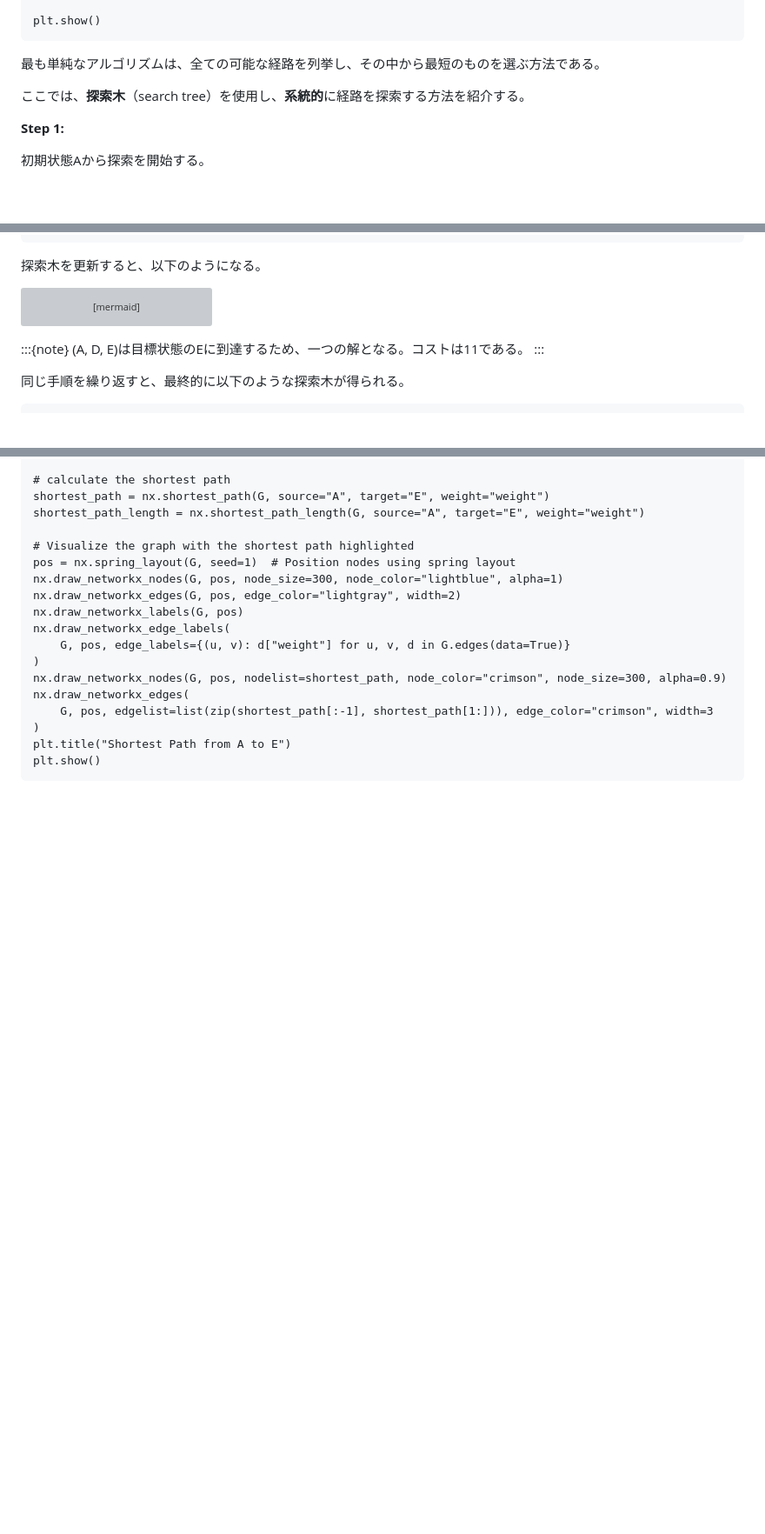
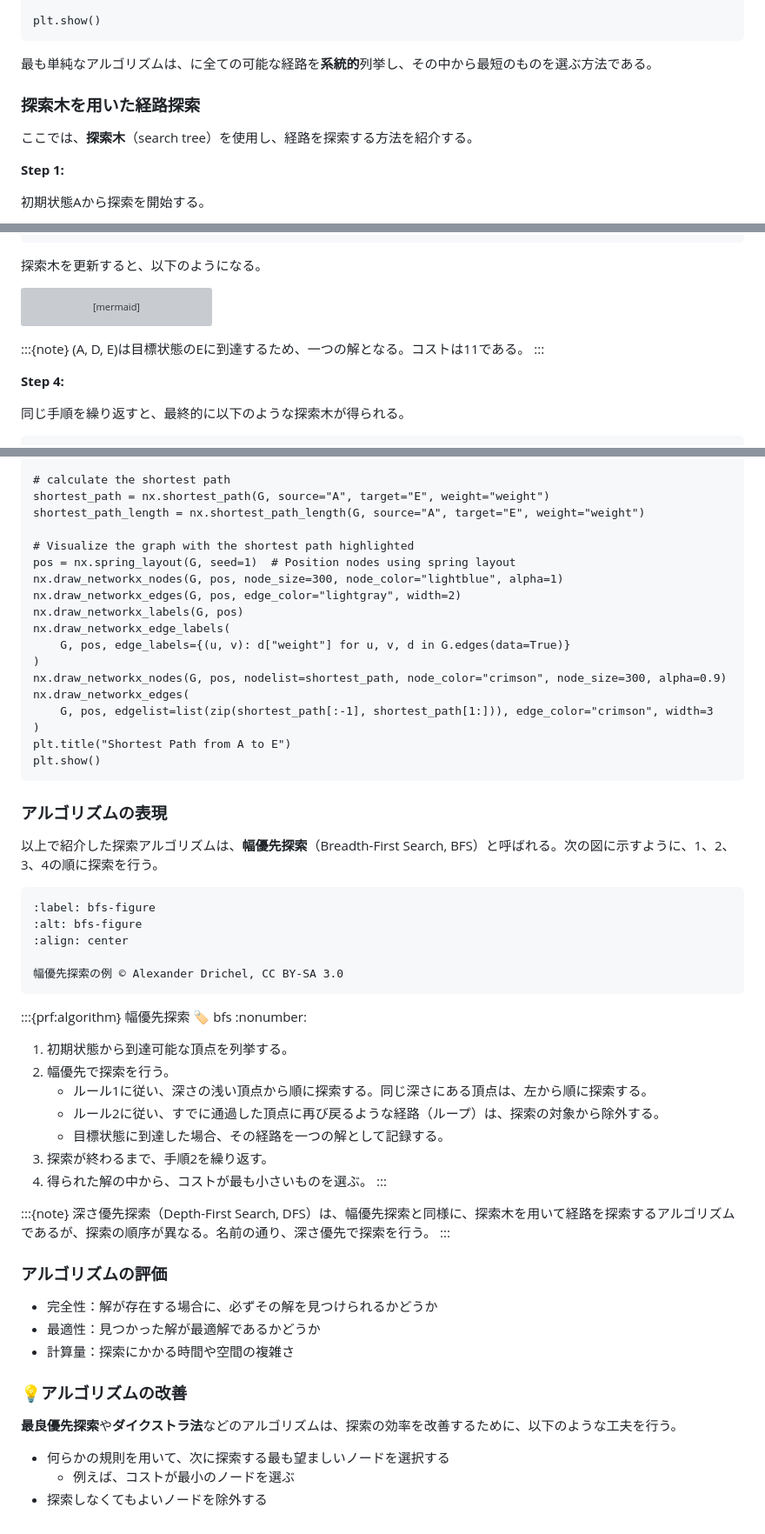
Before and after one commit to zi-ang-liu/jb-open-campus, a Markdown page: demo/search.md, 3 parts joined by grey strips. Shown: that part at 87% size. Drawn GitHub-style; blank space fills up the shorter version; grey boxes are pictures that could not be loaded.

````diff
--- a/demo/search.md
+++ b/demo/search.md
@@ -324,9 +324,11 @@ nx.draw_networkx_edge_labels(
 plt.show()
 ```
 
-最も単純なアルゴリズムは、全ての可能な経路を列挙し、その中から最短のものを選ぶ方法である。
+最も単純なアルゴリズムは、に全ての可能な経路を**系統的**列挙し、その中から最短のものを選ぶ方法である。
 
-ここでは、**探索木**（search tree）を使用し、**系統的**に経路を探索する方法を紹介する。
+### 探索木を用いた経路探索
+
+ここでは、**探索木**（search tree）を使用し、経路を探索する方法を紹介する。
 
 **Step 1:**
 
@@ -496,6 +498,8 @@ flowchart TD
 (A, D, E)は目標状態のEに到達するため、一つの解となる。コストは11である。
 :::
 
+**Step 4:**
+
 同じ手順を繰り返すと、最終的に以下のような探索木が得られる。
 
 ```{code-cell} python
@@ -585,3 +589,45 @@ nx.draw_networkx_edges(
 plt.title("Shortest Path from A to E")
 plt.show()
 ```
+
+### アルゴリズムの表現
+
+以上で紹介した探索アルゴリズムは、**幅優先探索**（Breadth-First Search, BFS）と呼ばれる。次の図に示すように、1、2、3、4の順に探索を行う。
+
+```{figure} https://upload.wikimedia.org/wikipedia/commons/3/33/Breadth-first-tree.svg
+:label: bfs-figure
+:alt: bfs-figure
+:align: center
+
+幅優先探索の例 © Alexander Drichel, CC BY-SA 3.0
+```
+
+:::{prf:algorithm} 幅優先探索
+:label: bfs
+:nonumber:
+1. 初期状態から到達可能な頂点を列挙する。
+2. 幅優先で探索を行う。
+   - ルール1に従い、深さの浅い頂点から順に探索する。同じ深さにある頂点は、左から順に探索する。
+   - ルール2に従い、すでに通過した頂点に再び戻るような経路（ループ）は、探索の対象から除外する。
+   - 目標状態に到達した場合、その経路を一つの解として記録する。
+3. 探索が終わるまで、手順2を繰り返す。
+4. 得られた解の中から、コストが最も小さいものを選ぶ。
+:::
+
+:::{note}
+深さ優先探索（Depth-First Search, DFS）は、幅優先探索と同様に、探索木を用いて経路を探索するアルゴリズムであるが、探索の順序が異なる。名前の通り、深さ優先で探索を行う。
+:::
+
+### アルゴリズムの評価
+
+- 完全性：解が存在する場合に、必ずその解を見つけられるかどうか
+- 最適性：見つかった解が最適解であるかどうか
+- 計算量：探索にかかる時間や空間の複雑さ
+
+### 💡アルゴリズムの改善
+
+**最良優先探索**や**ダイクストラ法**などのアルゴリズムは、探索の効率を改善するために、以下のような工夫を行う。
+
+- 何らかの規則を用いて、次に探索する最も望ましいノードを選択する
+  - 例えば、コストが最小のノードを選ぶ
+- 探索しなくてもよいノードを除外する
````
